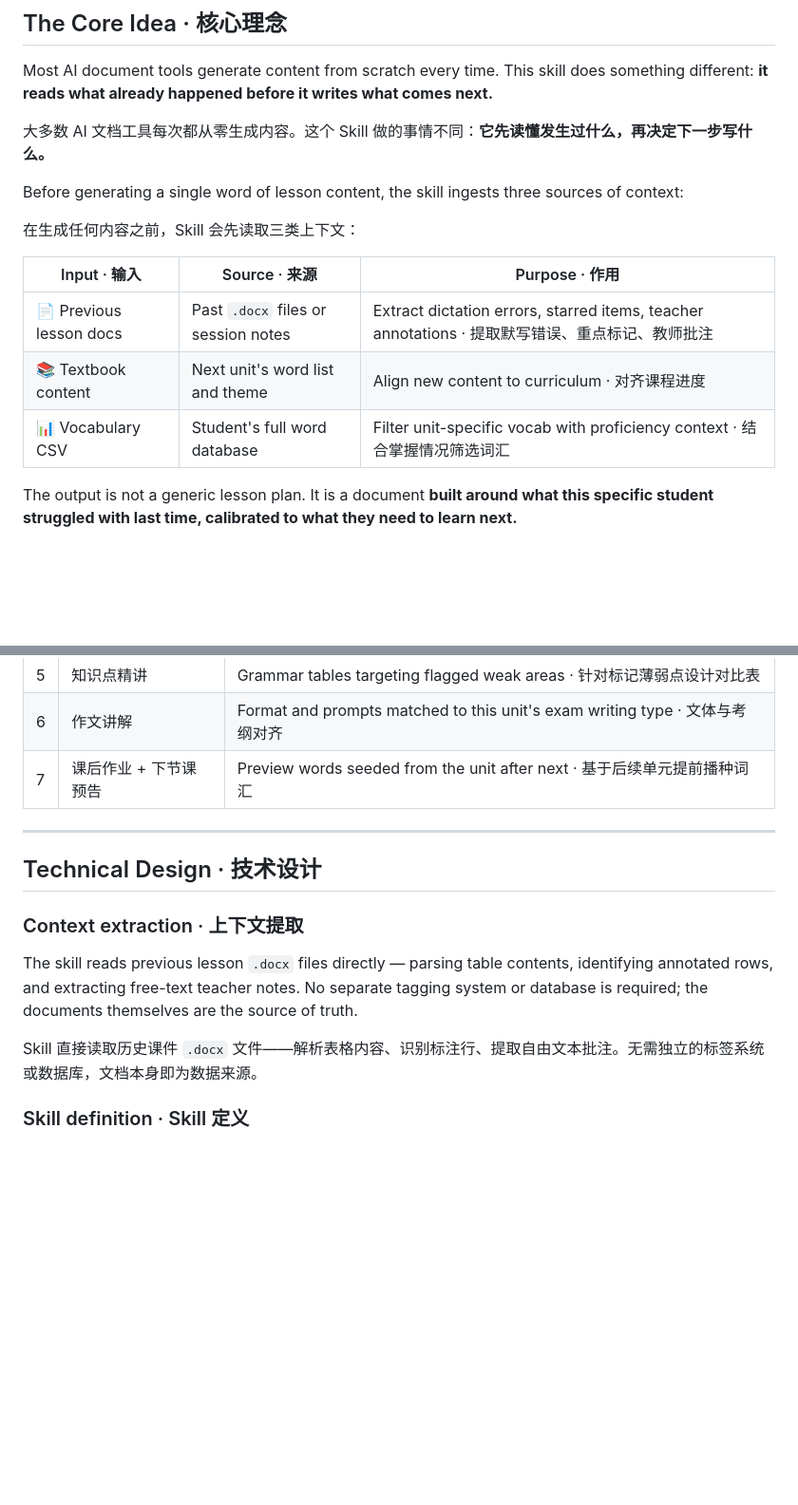
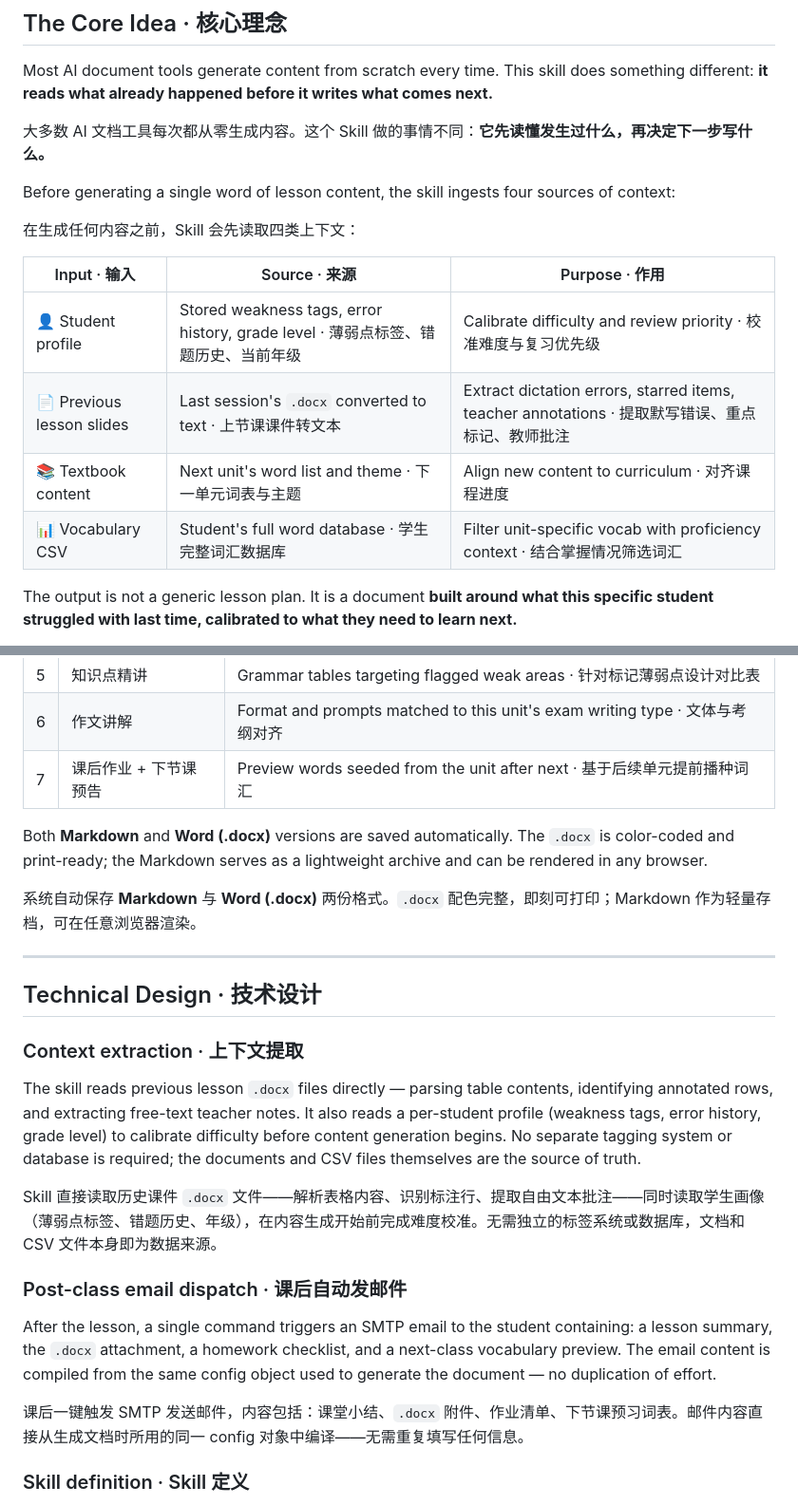
Before and after one commit to rothyhu06/english-tutor-lesson-prep, a Markdown page: README.md, 2 parts joined by grey strips. Shown at 95% size. Drawn GitHub-style; blank space fills up the shorter version.

```diff
--- a/README.md
+++ b/README.md
@@ -17,15 +17,16 @@ Most AI document tools generate content from scratch every time. This skill does
 
 大多数 AI 文档工具每次都从零生成内容。这个 Skill 做的事情不同：**它先读懂发生过什么，再决定下一步写什么。**
 
-Before generating a single word of lesson content, the skill ingests three sources of context:
+Before generating a single word of lesson content, the skill ingests four sources of context:
 
-在生成任何内容之前，Skill 会先读取三类上下文：
+在生成任何内容之前，Skill 会先读取四类上下文：
 
 | Input · 输入 | Source · 来源 | Purpose · 作用 |
 |-------------|--------------|---------------|
-| 📄 Previous lesson docs | Past `.docx` files or session notes | Extract dictation errors, starred items, teacher annotations · 提取默写错误、重点标记、教师批注 |
-| 📚 Textbook content | Next unit's word list and theme | Align new content to curriculum · 对齐课程进度 |
-| 📊 Vocabulary CSV | Student's full word database | Filter unit-specific vocab with proficiency context · 结合掌握情况筛选词汇 |
+| 👤 Student profile | Stored weakness tags, error history, grade level · 薄弱点标签、错题历史、当前年级 | Calibrate difficulty and review priority · 校准难度与复习优先级 |
+| 📄 Previous lesson slides | Last session's `.docx` converted to text · 上节课课件转文本 | Extract dictation errors, starred items, teacher annotations · 提取默写错误、重点标记、教师批注 |
+| 📚 Textbook content | Next unit's word list and theme · 下一单元词表与主题 | Align new content to curriculum · 对齐课程进度 |
+| 📊 Vocabulary CSV | Student's full word database · 学生完整词汇数据库 | Filter unit-specific vocab with proficiency context · 结合掌握情况筛选词汇 |
 
 The output is not a generic lesson plan. It is a document **built around what this specific student struggled with last time, calibrated to what they need to learn next.**
 
@@ -113,15 +140,25 @@ The output is not a generic lesson plan. It is a document **built around what th
 | 6 | 作文讲解 | Format and prompts matched to this unit's exam writing type · 文体与考纲对齐 |
 | 7 | 课后作业 + 下节课预告 | Preview words seeded from the unit after next · 基于后续单元提前播种词汇 |
 
+Both **Markdown** and **Word (.docx)** versions are saved automatically. The `.docx` is color-coded and print-ready; the Markdown serves as a lightweight archive and can be rendered in any browser.
+
+系统自动保存 **Markdown** 与 **Word (.docx)** 两份格式。`.docx` 配色完整，即刻可打印；Markdown 作为轻量存档，可在任意浏览器渲染。
+
 ---
 
 ## Technical Design · 技术设计
 
 ### Context extraction · 上下文提取
 
-The skill reads previous lesson `.docx` files directly — parsing table contents, identifying annotated rows, and extracting free-text teacher notes. No separate tagging system or database is required; the documents themselves are the source of truth.
+The skill reads previous lesson `.docx` files directly — parsing table contents, identifying annotated rows, and extracting free-text teacher notes. It also reads a per-student profile (weakness tags, error history, grade level) to calibrate difficulty before content generation begins. No separate tagging system or database is required; the documents and CSV files themselves are the source of truth.
 
-Skill 直接读取历史课件 `.docx` 文件——解析表格内容、识别标注行、提取自由文本批注。无需独立的标签系统或数据库，文档本身即为数据来源。
+Skill 直接读取历史课件 `.docx` 文件——解析表格内容、识别标注行、提取自由文本批注——同时读取学生画像（薄弱点标签、错题历史、年级），在内容生成开始前完成难度校准。无需独立的标签系统或数据库，文档和 CSV 文件本身即为数据来源。
+
+### Post-class email dispatch · 课后自动发邮件
+
+After the lesson, a single command triggers an SMTP email to the student containing: a lesson summary, the `.docx` attachment, a homework checklist, and a next-class vocabulary preview. The email content is compiled from the same config object used to generate the document — no duplication of effort.
+
+课后一键触发 SMTP 发送邮件，内容包括：课堂小结、`.docx` 附件、作业清单、下节课预习词表。邮件内容直接从生成文档时所用的同一 config 对象中编译——无需重复填写任何信息。
 
 ### Skill definition · Skill 定义
 
```
Also changed, not shown: other parts of README.md (+61 -35 lines).
